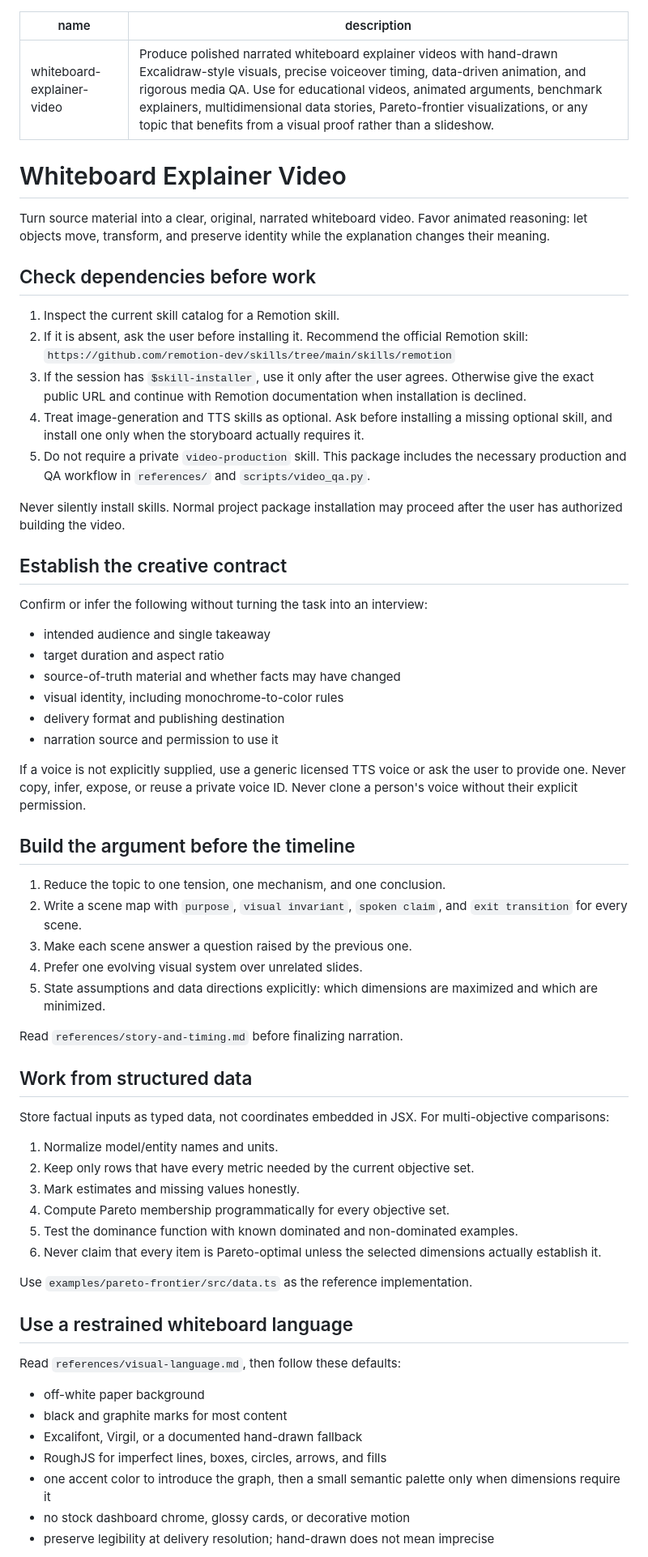
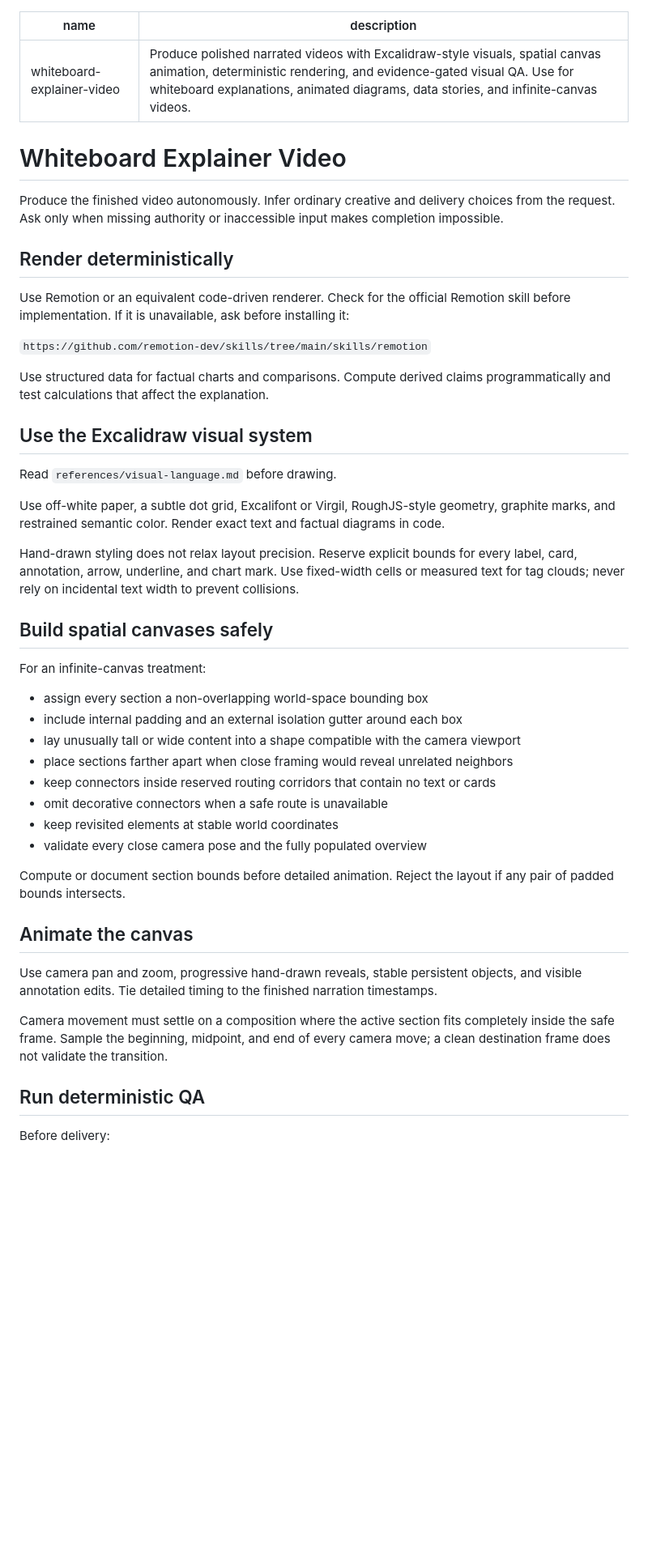
Before and after one commit to adamholter/whiteboard-explainer-video-skill, a Markdown page: skill/whiteboard-explainer-video/SKILL.md, the part around one of its changes. Shown at 81% size. GitHub-like rendering; blank space fills up the shorter version.

Commit message:
Tighten spatial layout and Luna QA workflow

```diff
--- a/skill/whiteboard-explainer-video/SKILL.md
+++ b/skill/whiteboard-explainer-video/SKILL.md
@@ -1,68 +1,50 @@
 ---
 name: whiteboard-explainer-video
-description: Produce polished narrated whiteboard explainer videos with hand-drawn Excalidraw-style visuals, precise voiceover timing, data-driven animation, and rigorous media QA. Use for educational videos, animated arguments, benchmark explainers, multidimensional data stories, Pareto-frontier visualizations, or any topic that benefits from a visual proof rather than a slideshow.
+description: Produce polished narrated videos with Excalidraw-style visuals, spatial canvas animation, deterministic rendering, and evidence-gated visual QA. Use for whiteboard explanations, animated diagrams, data stories, and infinite-canvas videos.
 ---
 
 # Whiteboard Explainer Video
 
-Turn source material into a clear, original, narrated whiteboard video. Favor animated reasoning: let objects move, transform, and preserve identity while the explanation changes their meaning.
+Produce the finished video autonomously. Infer ordinary creative and delivery choices from the request. Ask only when missing authority or inaccessible input makes completion impossible.
 
-## Check dependencies before work
+## Render deterministically
 
-1. Inspect the current skill catalog for a Remotion skill.
-2. If it is absent, ask the user before installing it. Recommend the official Remotion skill:
-   `https://github.com/remotion-dev/skills/tree/main/skills/remotion`
-3. If the session has `$skill-installer`, use it only after the user agrees. Otherwise give the exact public URL and continue with Remotion documentation when installation is declined.
-4. Treat image-generation and TTS skills as optional. Ask before installing a missing optional skill, and install one only when the storyboard actually requires it.
-5. Do not require a private `video-production` skill. This package includes the necessary production and QA workflow in `references/` and `scripts/video_qa.py`.
+Use Remotion or an equivalent code-driven renderer. Check for the official Remotion skill before implementation. If it is unavailable, ask before installing it:
 
-Never silently install skills. Normal project package installation may proceed after the user has authorized building the video.
+`https://github.com/remotion-dev/skills/tree/main/skills/remotion`
 
-## Establish the creative contract
+Use structured data for factual charts and comparisons. Compute derived claims programmatically and test calculations that affect the explanation.
 
-Confirm or infer the following without turning the task into an interview:
+## Use the Excalidraw visual system
 
-- intended audience and single takeaway
-- target duration and aspect ratio
-- source-of-truth material and whether facts may have changed
-- visual identity, including monochrome-to-color rules
-- delivery format and publishing destination
-- narration source and permission to use it
+Read `references/visual-language.md` before drawing.
 
-If a voice is not explicitly supplied, use a generic licensed TTS voice or ask the user to provide one. Never copy, infer, expose, or reuse a private voice ID. Never clone a person's voice without their explicit permission.
+Use off-white paper, a subtle dot grid, Excalifont or Virgil, RoughJS-style geometry, graphite marks, and restrained semantic color. Render exact text and factual diagrams in code.
 
-## Build the argument before the timeline
+Hand-drawn styling does not relax layout precision. Reserve explicit bounds for every label, card, annotation, arrow, underline, and chart mark. Use fixed-width cells or measured text for tag clouds; never rely on incidental text width to prevent collisions.
 
-1. Reduce the topic to one tension, one mechanism, and one conclusion.
-2. Write a scene map with `purpose`, `visual invariant`, `spoken claim`, and `exit transition` for every scene.
-3. Make each scene answer a question raised by the previous one.
-4. Prefer one evolving visual system over unrelated slides.
-5. State assumptions and data directions explicitly: which dimensions are maximized and which are minimized.
+## Build spatial canvases safely
 
-Read `references/story-and-timing.md` before finalizing narration.
+For an infinite-canvas treatment:
 
-## Work from structured data
+- assign every section a non-overlapping world-space bounding box
+- include internal padding and an external isolation gutter around each box
+- lay unusually tall or wide content into a shape compatible with the camera viewport
+- place sections farther apart when close framing would reveal unrelated neighbors
+- keep connectors inside reserved routing corridors that contain no text or cards
+- omit decorative connectors when a safe route is unavailable
+- keep revisited elements at stable world coordinates
+- validate every close camera pose and the fully populated overview
 
-Store factual inputs as typed data, not coordinates embedded in JSX. For multi-objective comparisons:
+Compute or document section bounds before detailed animation. Reject the layout if any pair of padded bounds intersects.
 
-1. Normalize model/entity names and units.
-2. Keep only rows that have every metric needed by the current objective set.
-3. Mark estimates and missing values honestly.
-4. Compute Pareto membership programmatically for every objective set.
-5. Test the dominance function with known dominated and non-dominated examples.
-6. Never claim that every item is Pareto-optimal unless the selected dimensions actually establish it.
+## Animate the canvas
 
-Use `examples/pareto-frontier/src/data.ts` as the reference implementation.
+Use camera pan and zoom, progressive hand-drawn reveals, stable persistent objects, and visible annotation edits. Tie detailed timing to the finished narration timestamps.
 
-## Use a restrained whiteboard language
+Camera movement must settle on a composition where the active section fits completely inside the safe frame. Sample the beginning, midpoint, and end of every camera move; a clean destination frame does not validate the transition.
 
-Read `references/visual-language.md`, then follow these defaults:
+## Run deterministic QA
 
-- off-white paper background
-- black and graphite marks for most content
-- Excalifont, Virgil, or a documented hand-drawn fallback
-- RoughJS for imperfect lines, boxes, circles, arrows, and fills
-- one accent color to introduce the graph, then a small semantic palette only when dimensions require it
-- no stock dashboard chrome, glossy cards, or decorative motion
-- preserve legibility at delivery resolution; hand-drawn does not mean imprecise
+Before delivery:
 
```
Also changed, not shown: other parts of skill/whiteboard-explainer-video/SKILL.md (+13 -72 lines), 1 other file.
